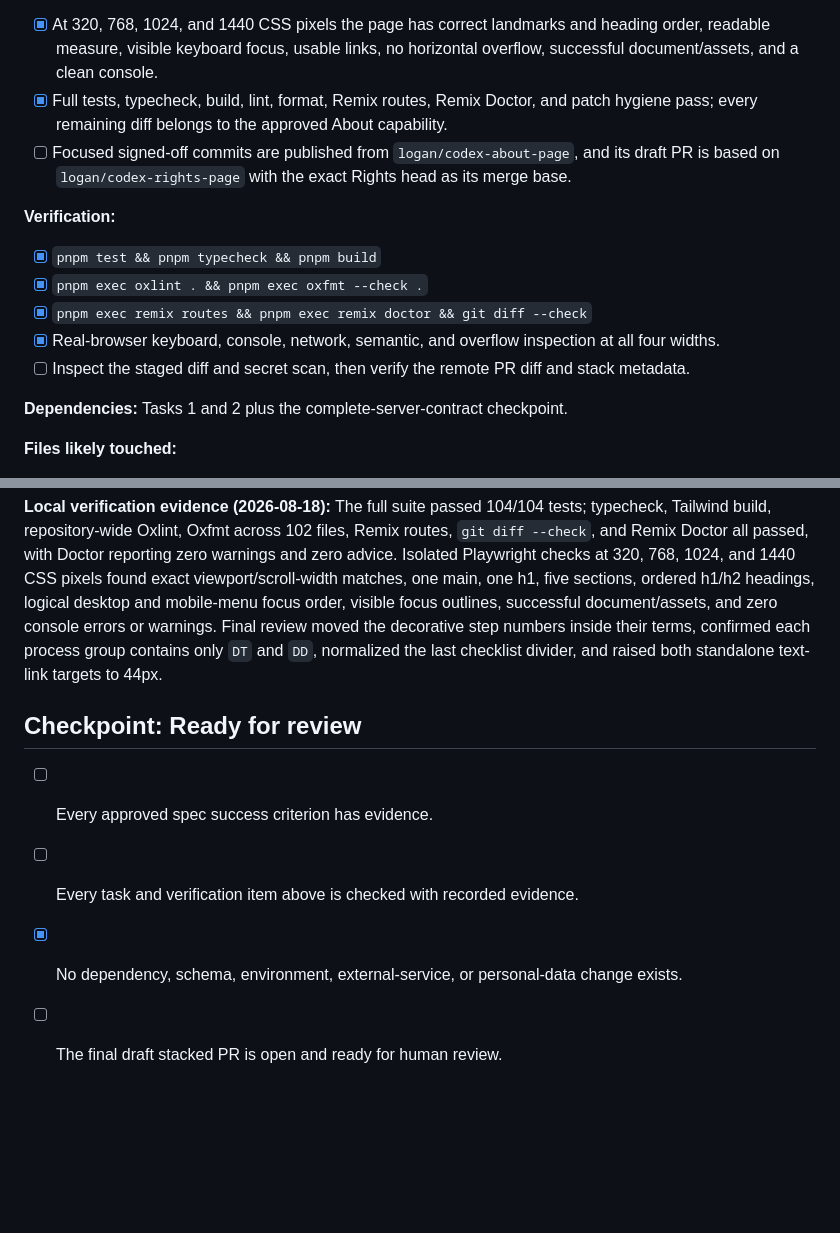
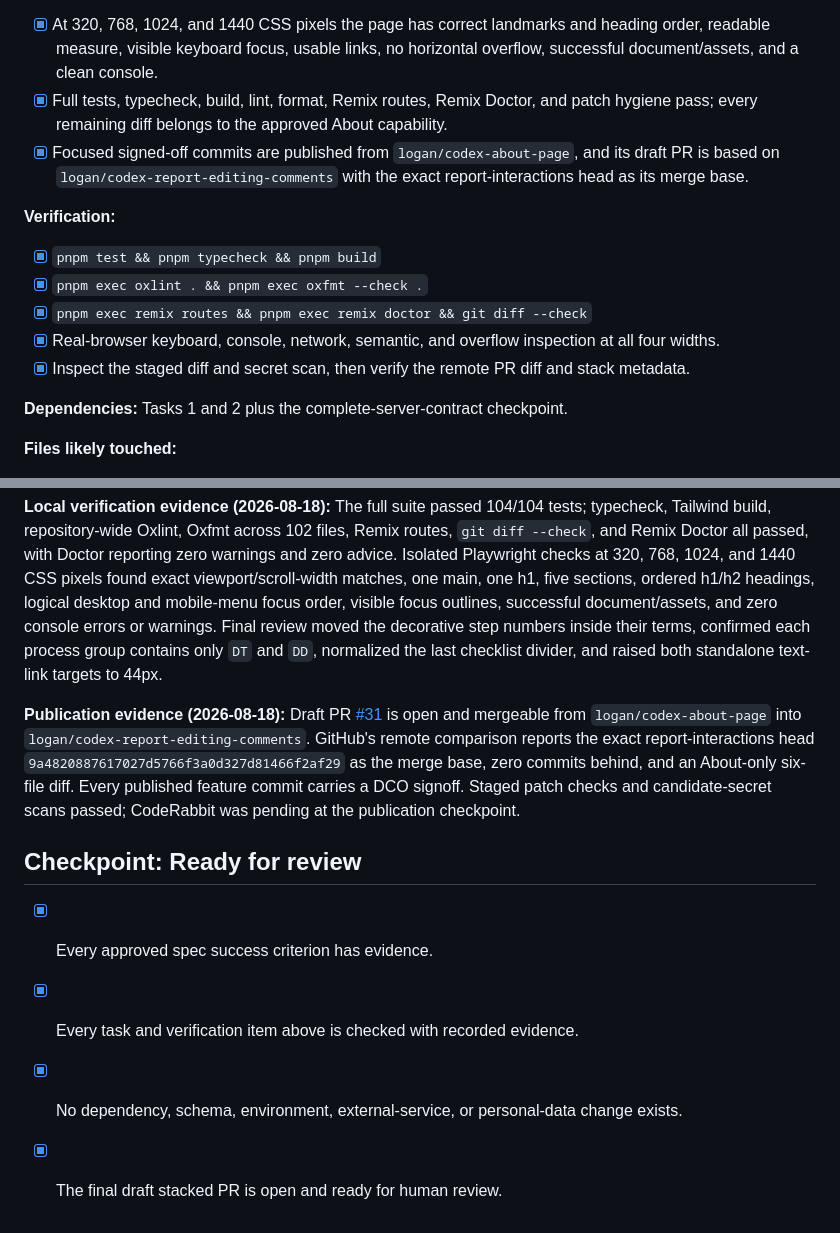
Before and after one commit to mcansh/wtf.rent, a Markdown page: tasks/about-todo.md, 2 parts joined by grey strips. Drawn GitHub-style; blank space fills up the shorter version.

Commit message:
docs(about): record stacked PR publication
Record the verified draft PR, exact report-interactions merge base, remote About-only diff, and final review readiness.

Signed-off-by: Logan McAnsh <logan@mcan.sh>

```diff
--- a/tasks/about-todo.md
+++ b/tasks/about-todo.md
@@ -106,8 +106,9 @@ record evidence, create signed-off Conventional Commits, and publish the final d
       document/assets, and a clean console.
 - [x] Full tests, typecheck, build, lint, format, Remix routes, Remix Doctor, and patch hygiene pass;
       every remaining diff belongs to the approved About capability.
-- [ ] Focused signed-off commits are published from `logan/codex-about-page`, and its draft PR is
-      based on `logan/codex-rights-page` with the exact Rights head as its merge base.
+- [x] Focused signed-off commits are published from `logan/codex-about-page`, and its draft PR is
+      based on `logan/codex-report-editing-comments` with the exact report-interactions head as its
+      merge base.
 
 **Verification:**
 
@@ -115,7 +116,7 @@ record evidence, create signed-off Conventional Commits, and publish the final d
 - [x] `pnpm exec oxlint . && pnpm exec oxfmt --check .`
 - [x] `pnpm exec remix routes && pnpm exec remix doctor && git diff --check`
 - [x] Real-browser keyboard, console, network, semantic, and overflow inspection at all four widths.
-- [ ] Inspect the staged diff and secret scan, then verify the remote PR diff and stack metadata.
+- [x] Inspect the staged diff and secret scan, then verify the remote PR diff and stack metadata.
 
 **Dependencies:** Tasks 1 and 2 plus the complete-server-contract checkpoint.
 
@@ -135,9 +136,17 @@ focus outlines, successful document/assets, and zero console errors or warnings.
 the decorative step numbers inside their terms, confirmed each process group contains only `DT` and
 `DD`, normalized the last checklist divider, and raised both standalone text-link targets to 44px.
 
+**Publication evidence (2026-08-18):** Draft PR
+[#31](https://github.com/mcansh/wtf.rent/pull/31) is open and mergeable from
+`logan/codex-about-page` into `logan/codex-report-editing-comments`. GitHub's remote comparison
+reports the exact report-interactions head `9a4820887617027d5766f3a0d327d81466f2af29` as the merge
+base, zero commits behind, and an About-only six-file diff. Every published feature commit carries a
+DCO signoff. Staged patch checks and candidate-secret scans passed; CodeRabbit was pending at the
+publication checkpoint.
+
 ## Checkpoint: Ready for review
 
-- [ ] Every approved spec success criterion has evidence.
-- [ ] Every task and verification item above is checked with recorded evidence.
+- [x] Every approved spec success criterion has evidence.
+- [x] Every task and verification item above is checked with recorded evidence.
 - [x] No dependency, schema, environment, external-service, or personal-data change exists.
-- [ ] The final draft stacked PR is open and ready for human review.
+- [x] The final draft stacked PR is open and ready for human review.
```
